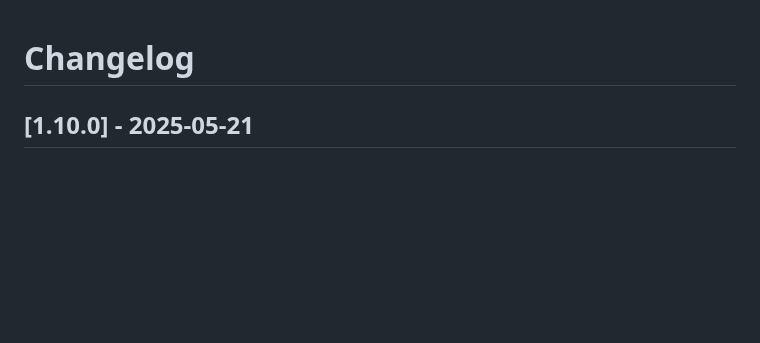
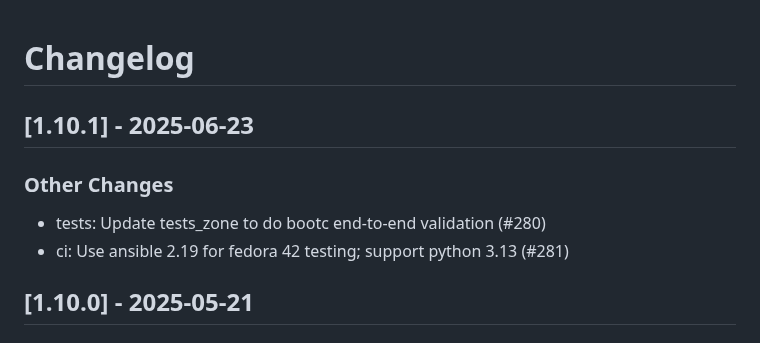
Before and after one commit to linux-system-roles/firewall, a Markdown page: CHANGELOG.md, the part around the change. Rendered like a GitHub page; blank space fills up the shorter version.

Commit message:
docs(changelog): version 1.10.1 [citest skip]
Update changelog and .README.html for version 1.10.1

Signed-off-by: Rich Megginson <rmeggins@redhat.com>

```diff
--- a/CHANGELOG.md
+++ b/CHANGELOG.md
@@ -1,5 +1,13 @@
 Changelog
 =========
+
+[1.10.1] - 2025-06-23
+--------------------
+
+### Other Changes
+
+- tests: Update tests_zone to do bootc end-to-end validation (#280)
+- ci: Use ansible 2.19 for fedora 42 testing; support python 3.13 (#281)
 
 [1.10.0] - 2025-05-21
 --------------------
```
